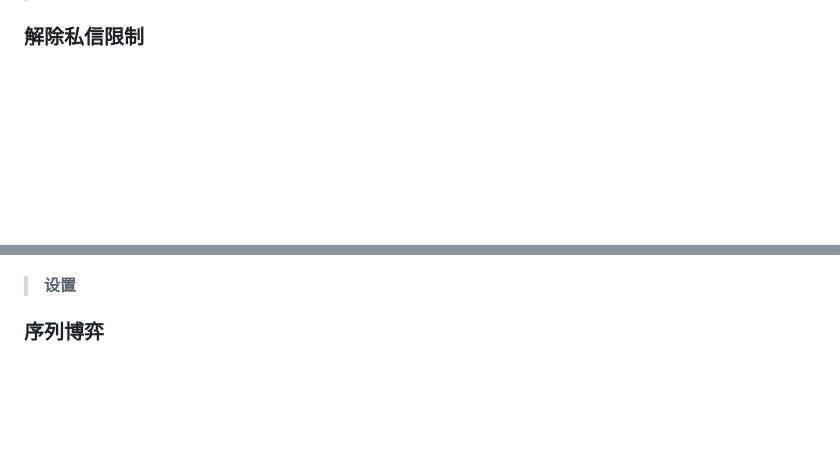
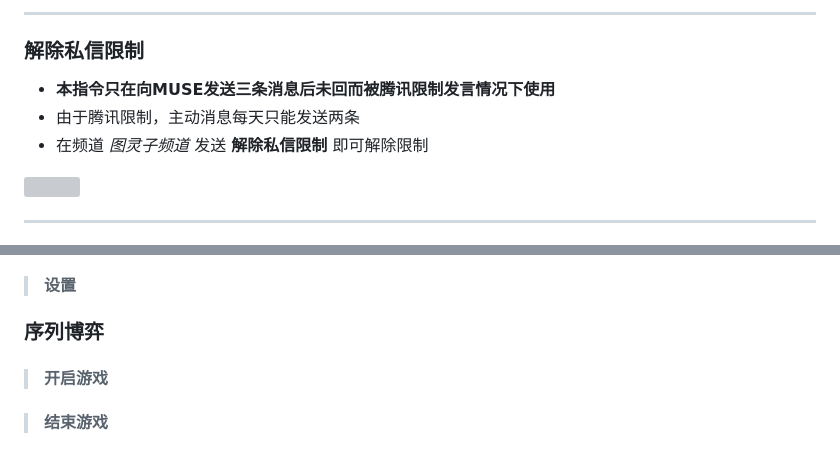
Before and after one commit to mvyvn-l/mvyvn-l.github.io, a Markdown page: README.md, 2 parts joined by grey strips. Drawn GitHub-style; blank space fills up the shorter version; grey boxes are pictures that could not be loaded.

```diff
--- a/README.md
+++ b/README.md
@@ -297,3 +327,7 @@ $$\frac{\sum_{i=1}^{n} x_{i} }{n}\ · 倍率$$
 
+---
 ### 解除私信限制
+- **本指令只在向MUSE发送三条消息后未回而被腾讯限制发言情况下使用**
+- 由于腾讯限制，主动消息每天只能发送两条
+- 在频道 *图灵子频道* 发送 **解除私信限制** 即可解除限制
 
@@ -300,2 +335,3 @@ $$\frac{\sum_{i=1}^{n} x_{i} }{n}\ · 倍率$$
 
+---
 
@@ -334,3 +374,7 @@ $$\frac{\sum_{i=1}^{n} x_{i} }{n}\ · 倍率$$
 > #### 设置
 
 ### 序列博弈
+
+> #### 开启游戏
+
+> #### 结束游戏
```
Also changed, not shown: other parts of README.md (+40 -5 lines).
